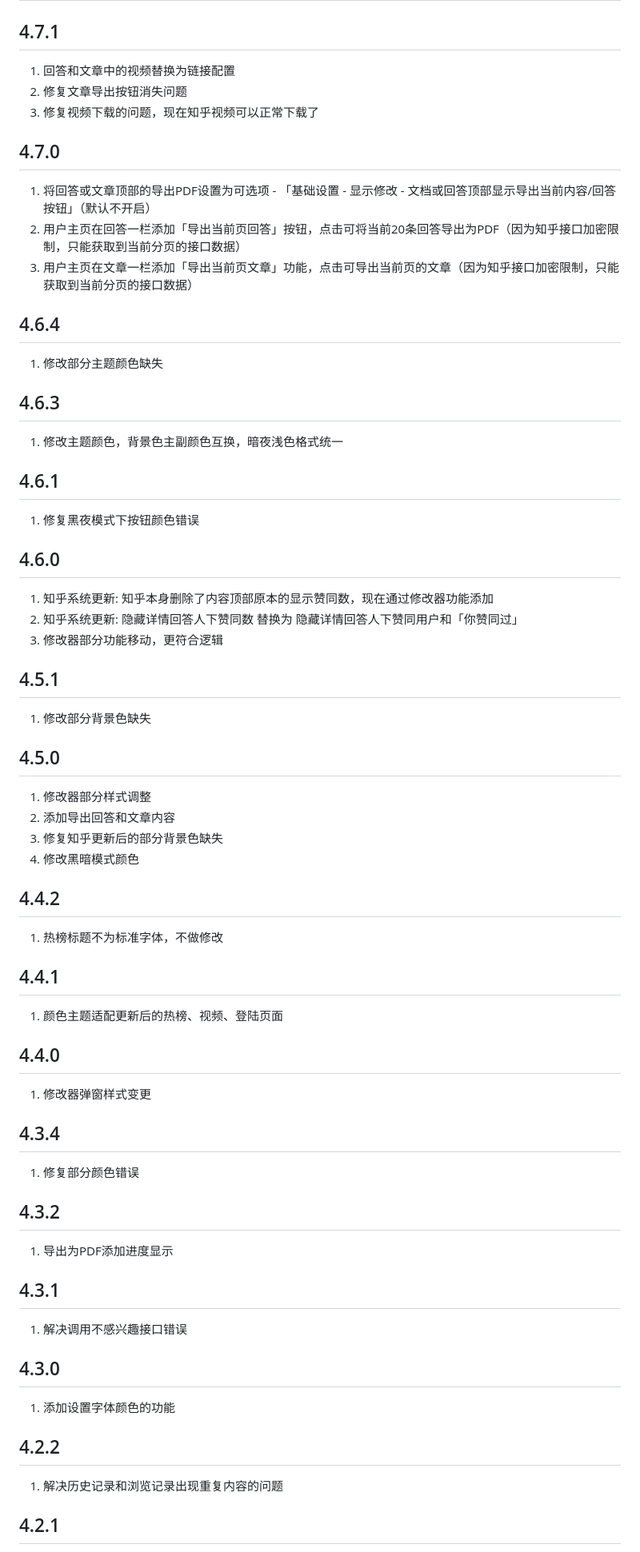
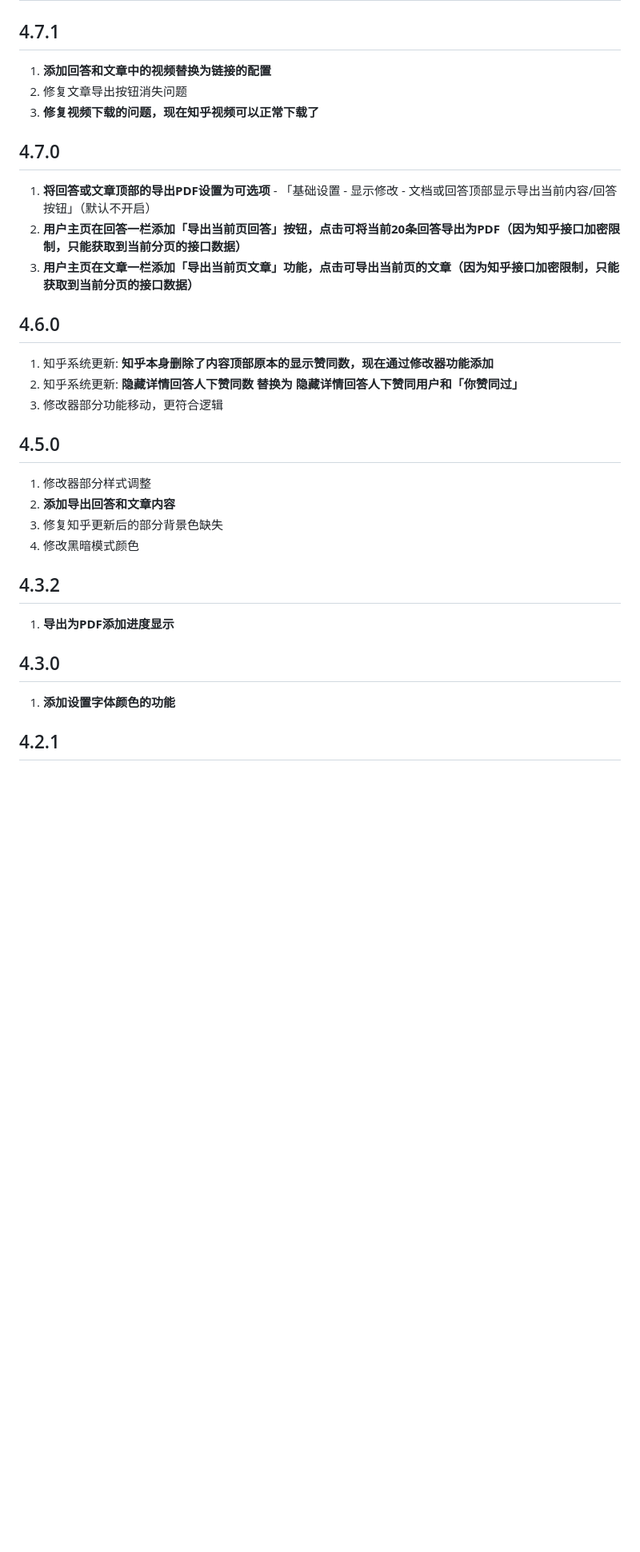
Before and after one commit to liuyubing233/zhihu-custom, a Markdown page: CHANGELOG.md, the part around the change printed below. Shown: that part at 80% size. Drawn GitHub-style; blank space fills up the shorter version.

```diff
--- a/CHANGELOG.md
+++ b/CHANGELOG.md
@@ -2,76 +2,36 @@
 
 ## 4.7.1
 
-1. 回答和文章中的视频替换为链接配置
+1. **添加回答和文章中的视频替换为链接的配置**
 2. 修复文章导出按钮消失问题
-3. 修复视频下载的问题，现在知乎视频可以正常下载了
+3. **修复视频下载的问题，现在知乎视频可以正常下载了**
 
 ## 4.7.0
 
-1. 将回答或文章顶部的导出PDF设置为可选项 - 「基础设置 - 显示修改 - 文档或回答顶部显示导出当前内容/回答按钮」（默认不开启）
-2. 用户主页在回答一栏添加「导出当前页回答」按钮，点击可将当前20条回答导出为PDF（因为知乎接口加密限制，只能获取到当前分页的接口数据）
-3. 用户主页在文章一栏添加「导出当前页文章」功能，点击可导出当前页的文章（因为知乎接口加密限制，只能获取到当前分页的接口数据）
-
-## 4.6.4
-
-1. 修改部分主题颜色缺失
-
-## 4.6.3
-
-1. 修改主题颜色，背景色主副颜色互换，暗夜浅色格式统一
-
-## 4.6.1
-
-1. 修复黑夜模式下按钮颜色错误
+1. **将回答或文章顶部的导出PDF设置为可选项** - 「基础设置 - 显示修改 - 文档或回答顶部显示导出当前内容/回答按钮」（默认不开启）
+2. **用户主页在回答一栏添加「导出当前页回答」按钮，点击可将当前20条回答导出为PDF（因为知乎接口加密限制，只能获取到当前分页的接口数据）**
+3. **用户主页在文章一栏添加「导出当前页文章」功能，点击可导出当前页的文章（因为知乎接口加密限制，只能获取到当前分页的接口数据）**
 
 ## 4.6.0
 
-1. 知乎系统更新: 知乎本身删除了内容顶部原本的显示赞同数，现在通过修改器功能添加
-2. 知乎系统更新: 隐藏详情回答人下赞同数 替换为 隐藏详情回答人下赞同用户和「你赞同过」
+1. 知乎系统更新: **知乎本身删除了内容顶部原本的显示赞同数，现在通过修改器功能添加**
+2. 知乎系统更新: **隐藏详情回答人下赞同数 替换为 隐藏详情回答人下赞同用户和「你赞同过」**
 3. 修改器部分功能移动，更符合逻辑
-
-## 4.5.1
-
-1. 修改部分背景色缺失
 
 ## 4.5.0
 
 1. 修改器部分样式调整
-2. 添加导出回答和文章内容
+2. **添加导出回答和文章内容**
 3. 修复知乎更新后的部分背景色缺失
 4. 修改黑暗模式颜色
 
-## 4.4.2
-
-1. 热榜标题不为标准字体，不做修改
-
-## 4.4.1
-
-1. 颜色主题适配更新后的热榜、视频、登陆页面
-
-## 4.4.0
-
-1. 修改器弹窗样式变更
-
-## 4.3.4
-
-1. 修复部分颜色错误
-
 ## 4.3.2
 
-1. 导出为PDF添加进度显示
-
-## 4.3.1
-
-1. 解决调用不感兴趣接口错误
+1. **导出为PDF添加进度显示**
 
 ## 4.3.0
 
-1. 添加设置字体颜色的功能
-
-## 4.2.2
-
-1. 解决历史记录和浏览记录出现重复内容的问题
+1. **添加设置字体颜色的功能**
 
 ## 4.2.1
 
```
Also changed, not shown: other parts of CHANGELOG.md (+15 -270 lines).
